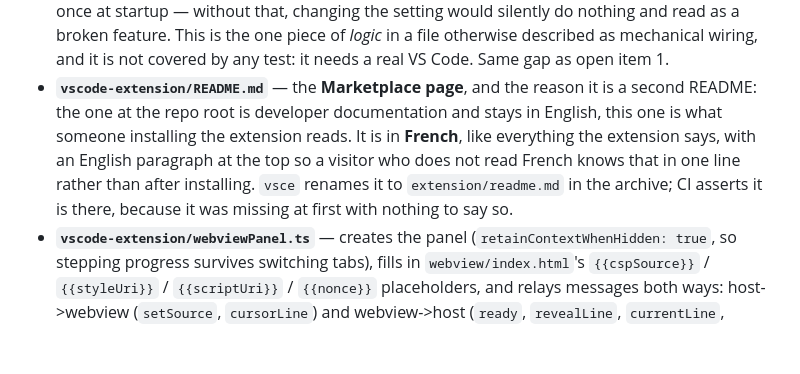
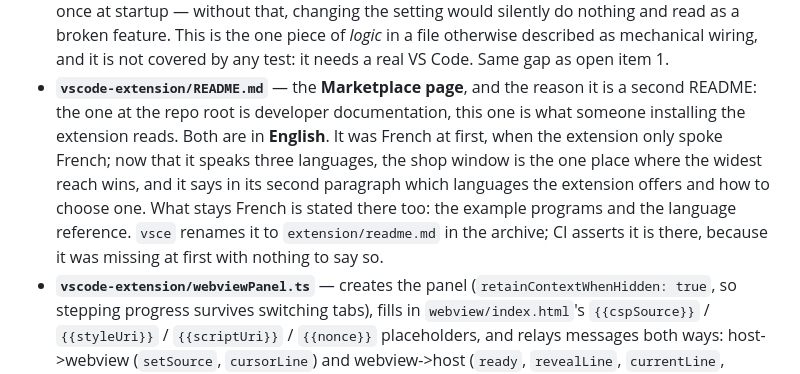
Before and after one commit to MMarchand-NSI/lmc-vscode, a Markdown page: CLAUDE.md, the part around the change. Drawn GitHub-style; blank space fills up the shorter version.

```diff
--- a/CLAUDE.md
+++ b/CLAUDE.md
@@ -298,10 +298,12 @@ Gleam's `main()` is just an export — nothing calls it on its own; `index.html`
   This is the one piece of *logic* in a file otherwise described as mechanical wiring, and it is
   not covered by any test: it needs a real VS Code. Same gap as open item 1.
 - **`vscode-extension/README.md`** — the **Marketplace page**, and the reason it is a second README:
-  the one at the repo root is developer documentation and stays in English, this one is what someone
-  installing the extension reads. It is in **French**, like everything the extension says, with an
-  English paragraph at the top so a visitor who does not read French knows that in one line rather
-  than after installing. `vsce` renames it to `extension/readme.md` in the archive; CI asserts it is
+  the one at the repo root is developer documentation, this one is what someone installing the
+  extension reads. Both are in **English**. It was French at first, when the extension only spoke
+  French; now that it speaks three languages, the shop window is the one place where the widest
+  reach wins, and it says in its second paragraph which languages the extension offers and how to
+  choose one. What stays French is stated there too: the example programs and the language
+  reference. `vsce` renames it to `extension/readme.md` in the archive; CI asserts it is
   there, because it was missing at first with nothing to say so.
 - **`vscode-extension/webviewPanel.ts`** — creates the panel (`retainContextWhenHidden: true`, so
   stepping progress survives switching tabs), fills in `webview/index.html`'s `{{cspSource}}` /
```
Also changed, not shown: vscode-extension/README.md (+47 -57 lines).
